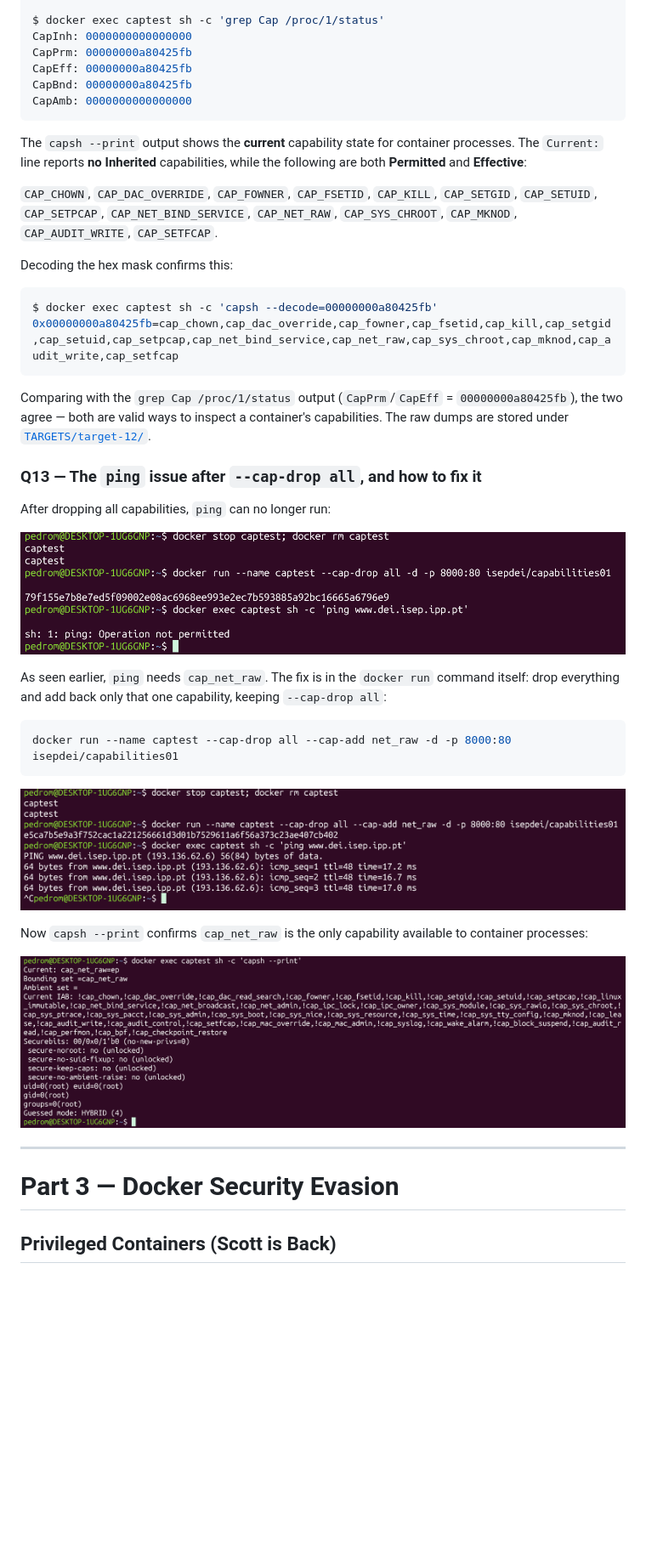
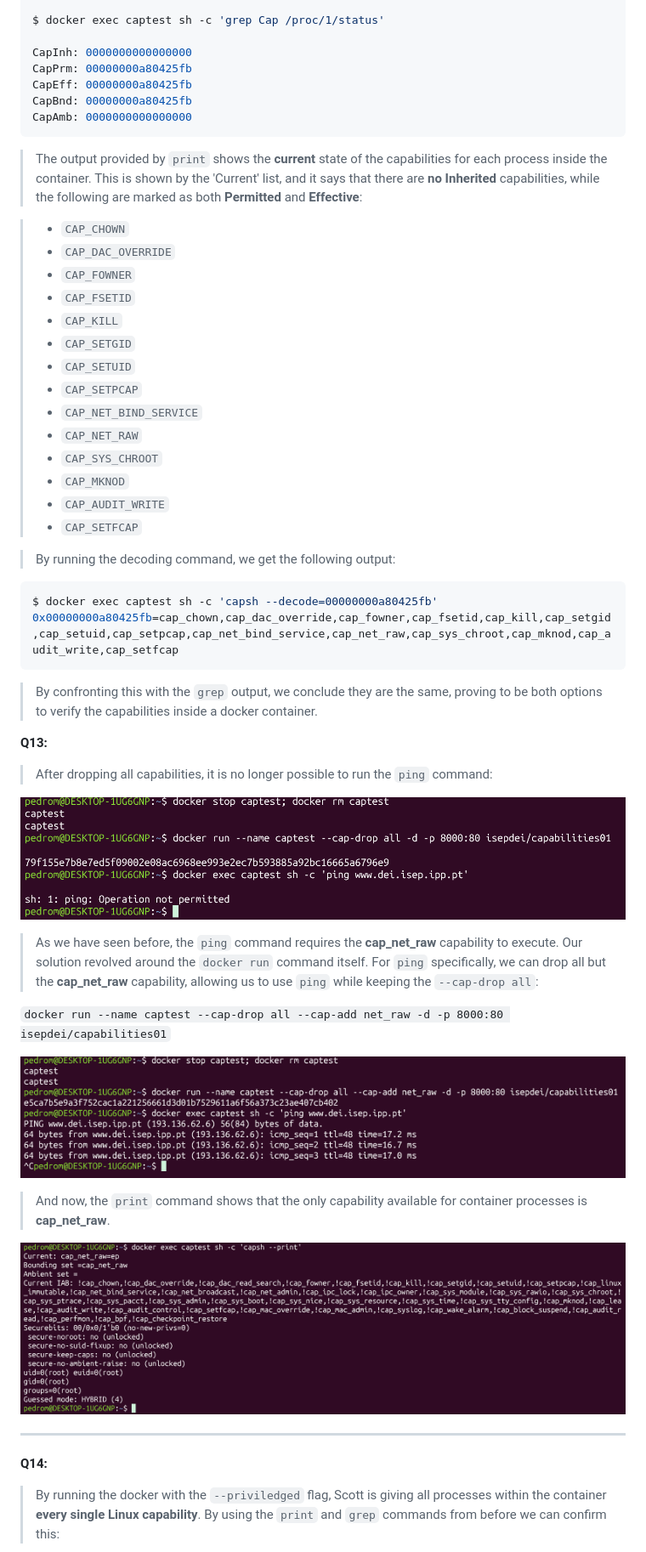
Before and after one commit to Pireza/DECYS-M2, a Markdown page: README.md, the part around one of its changes. Shown at 85% size. GitHub-like rendering; blank space fills up the shorter version.

````diff
--- a/README.md
+++ b/README.md
@@ -247,6 +222,7 @@ groups=0(root)
 Guessed mode: HYBRID (4)
 
 $ docker exec captest sh -c 'grep Cap /proc/1/status'
+
 CapInh: 0000000000000000
 CapPrm: 00000000a80425fb
 CapEff: 00000000a80425fb
@@ -254,40 +230,50 @@ CapBnd: 00000000a80425fb
 CapAmb: 0000000000000000
 ```
 
-The `capsh --print` output shows the **current** capability state for container processes. The `Current:` line reports **no Inherited** capabilities, while the following are both **Permitted** and **Effective**:
+> The output provided by `print` shows the **current** state of the capabilities for each process inside the container. This is shown by the 'Current' list, and it says that there are **no Inherited** capabilities, while the following are marked as both **Permitted** and **Effective**:
 
-`CAP_CHOWN`, `CAP_DAC_OVERRIDE`, `CAP_FOWNER`, `CAP_FSETID`, `CAP_KILL`, `CAP_SETGID`, `CAP_SETUID`, `CAP_SETPCAP`, `CAP_NET_BIND_SERVICE`, `CAP_NET_RAW`, `CAP_SYS_CHROOT`, `CAP_MKNOD`, `CAP_AUDIT_WRITE`, `CAP_SETFCAP`.
+> - `CAP_CHOWN`
+> - `CAP_DAC_OVERRIDE`
+> - `CAP_FOWNER`
+> - `CAP_FSETID`
+> - `CAP_KILL`
+> - `CAP_SETGID`
+> - `CAP_SETUID`
+> - `CAP_SETPCAP`
+> - `CAP_NET_BIND_SERVICE`
+> - `CAP_NET_RAW`
+> - `CAP_SYS_CHROOT`
+> - `CAP_MKNOD`
+> - `CAP_AUDIT_WRITE`
+> - `CAP_SETFCAP`
 
-Decoding the hex mask confirms this:
+> By running the decoding command, we get the following output:
 
 ```bash
 $ docker exec captest sh -c 'capsh --decode=00000000a80425fb'
 0x00000000a80425fb=cap_chown,cap_dac_override,cap_fowner,cap_fsetid,cap_kill,cap_setgid,cap_setuid,cap_setpcap,cap_net_bind_service,cap_net_raw,cap_sys_chroot,cap_mknod,cap_audit_write,cap_setfcap
 ```
+> By confronting this with the `grep` output, we conclude they are the same, proving to be both options to verify the capabilities inside a docker container.
 
-Comparing with the `grep Cap /proc/1/status` output (`CapPrm`/`CapEff` = `00000000a80425fb`), the two agree — both are valid ways to inspect a container's capabilities. The raw dumps are stored under [`TARGETS/target-12/`](./TARGETS/target-12/).
+**Q13:**
 
-### Q13 — The `ping` issue after `--cap-drop all`, and how to fix it
+> After dropping all capabilities, it is no longer possible to run the `ping` command:
 
-After dropping all capabilities, `ping` can no longer run:
+![Dropped Caps](./images/container-drop-cap.png)
 
-![Dropped capabilities](./images/container-drop-cap.png)
+> As we have seen before, the `ping` command requires the **cap_net_raw** capability to execute. Our solution revolved around the `docker run` command itself. For `ping` specifically, we can drop all but the **cap_net_raw** capability, allowing us to use `ping` while keeping the `--cap-drop all`:
 
-As seen earlier, `ping` needs `cap_net_raw`. The fix is in the `docker run` command itself: drop everything and add back only that one capability, keeping `--cap-drop all`:
+`docker run --name captest --cap-drop all --cap-add net_raw -d -p 8000:80 isepdei/capabilities01`
 
-```bash
-docker run --name captest --cap-drop all --cap-add net_raw -d -p 8000:80 isepdei/capabilities01
-```
+![Ping is Back](./images/ping_is_back.png)
 
-![ping is back](./images/ping_is_back.png)
+> And now, the ``print`` command shows that the only capability available for container processes is **cap_net_raw**.
 
-Now `capsh --print` confirms `cap_net_raw` is the only capability available to container processes:
-
-![New capsh print](./images/new-print.png)
+![New Print](./images/new-print.png)
 
 ---
 
-# Part 3 — Docker Security Evasion
+**Q14:**
 
-## Privileged Containers (Scott is Back)
+> By running the docker with the `--priviledged` flag, Scott is giving all processes within the container **every single Linux capability**. By using the `print` and `grep` commands from before we can confirm this:
 
````
Also changed, not shown: other parts of README.md (+173 -222 lines), images/Q16-2.png (added), images/q16-1.png (added), 2 other files.
